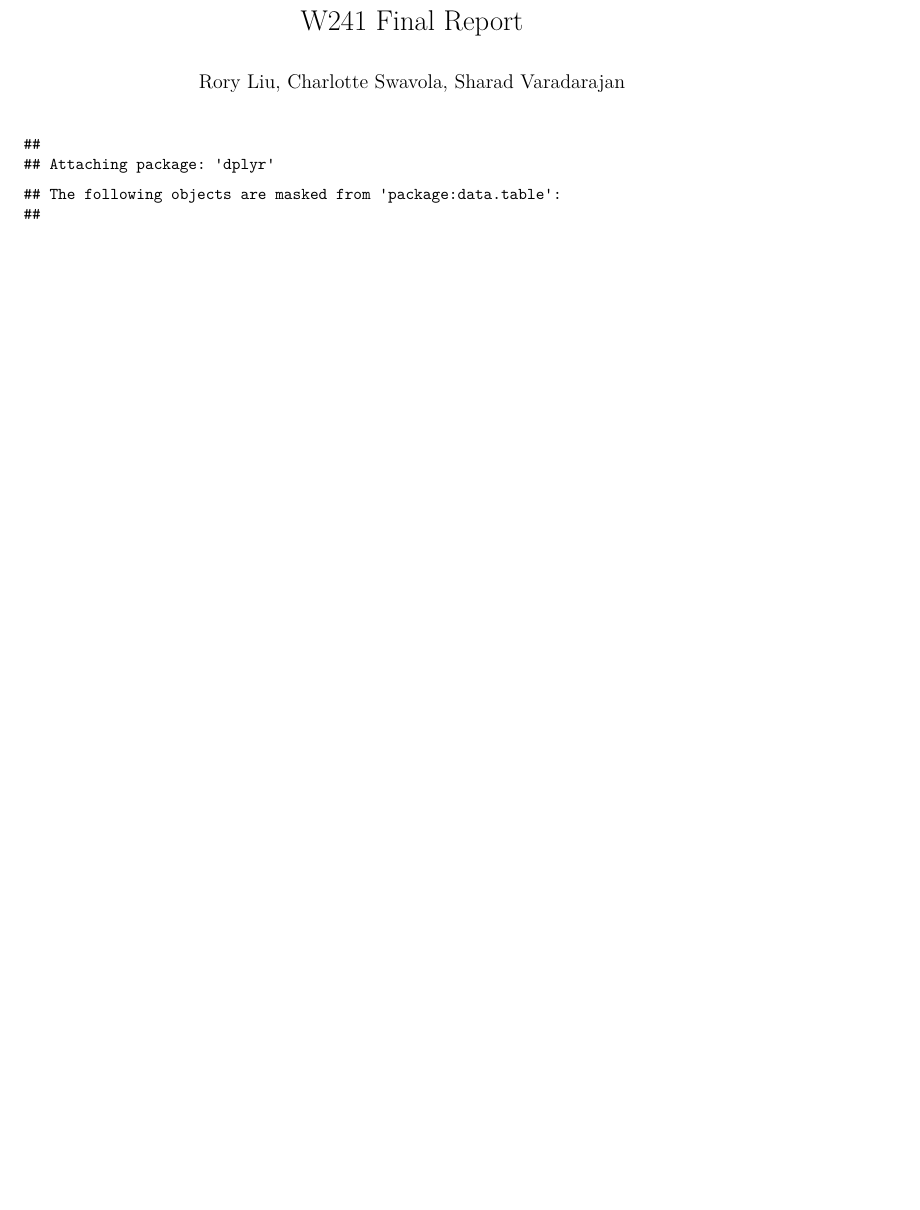
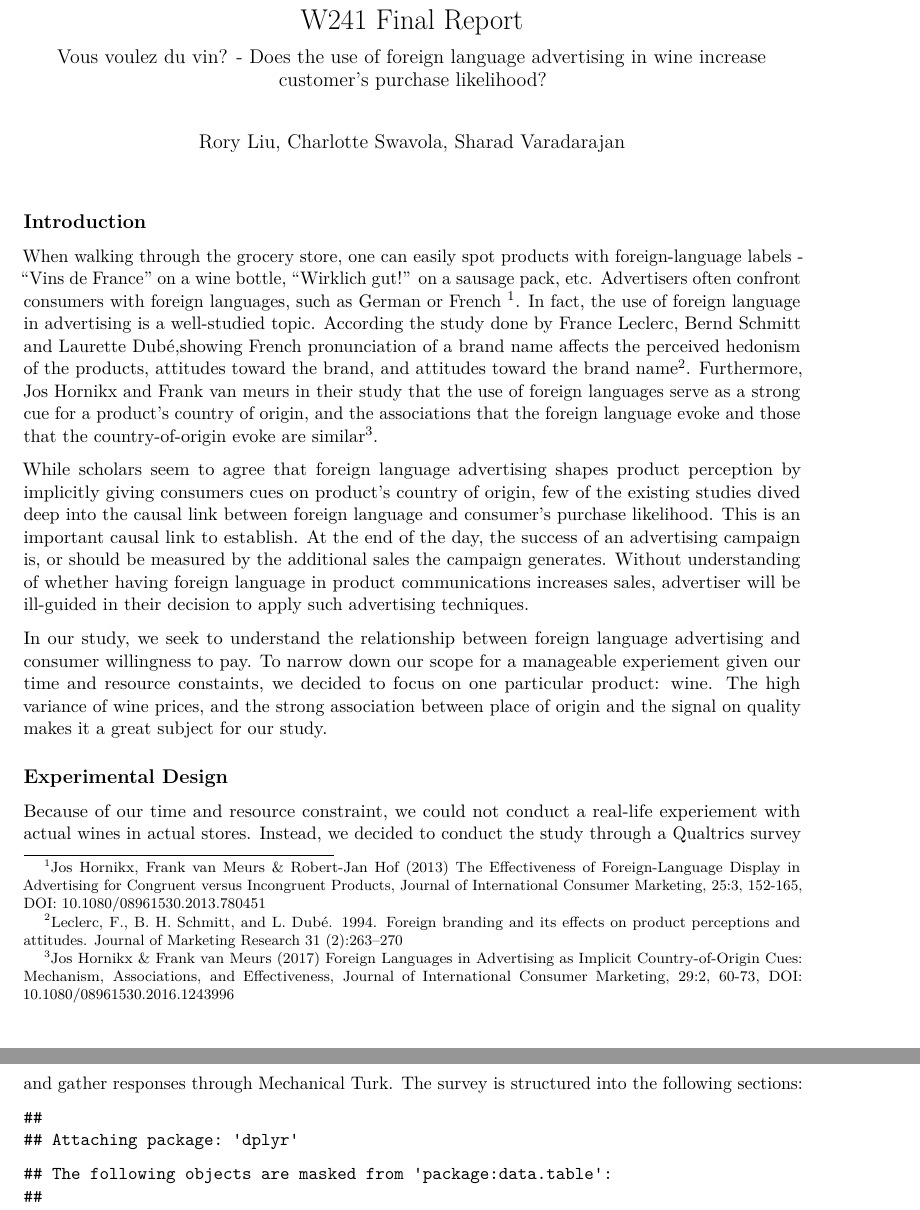
Before and after one commit to cswavola/241_Wine_Final, an R Markdown document (Final_Writeup.Rmd): part of page 1 of 7 before the commit and two parts of pages 1 and 2 of 8 after it, the two joined at a grey line, cut so that both start at the same text, the shorter picture padded with empty space. Rendered offline with R 4.5, knitr and Pandoc, then LaTeX, with nearby package versions; both versions are drawn in the output format of the newer one; some code elsewhere in the file could not run offline.

Commit message:
Adding slides skelenton and Intro

````diff
--- a/Final_Writeup.Rmd
+++ b/Final_Writeup.Rmd
@@ -1,4 +1,5 @@
 ---
 title: "W241 Final Report"
+subtitle: 'Vous voulez du vin? - Does the use of foreign language advertising in wine increase customer’s purchase likelihood?'
 author: Rory Liu, Charlotte Swavola, Sharad Varadarajan
-output: html_document
+output:
@@ -8,6 +12,23 @@ knitr::opts_chunk$set(echo = TRUE)
 knitr::opts_knit$set(root.dir = normalizePath("./"))
 ```
 
+## Introduction
+
+When walking through the grocery store, one can easily spot products with foreign-language labels - “Vins de France” on a wine bottle, “Wirklich gut!” on a sausage pack, etc. Advertisers often confront consumers with foreign languages, such as German or French [^1]. In fact, the use of foreign language in advertising is a well-studied topic. According the study done by France Leclerc, Bernd Schmitt and Laurette Dubé,showing French pronunciation of a brand name affects the perceived hedonism of the products, attitudes toward the brand, and attitudes toward the brand name[^2]. Furthermore, Jos Hornikx and Frank van meurs in their study that the use of foreign languages serve as a strong cue for a product's country of origin, and the associations that the foreign language evoke and those that the country-of-origin evoke are similar[^3].
+
+[^1]: Jos Hornikx, Frank van Meurs & Robert-Jan Hof (2013) The Effectiveness of Foreign-Language Display in Advertising for Congruent versus Incongruent Products, Journal of International Consumer Marketing, 25:3, 152-165, DOI: 10.1080/08961530.2013.780451
+
+[^2]: Leclerc, F., B. H. Schmitt, and L. Dubé. 1994. Foreign branding and its effects on product perceptions and attitudes. Journal of Marketing Research 31 (2):263–270
+
+[^3]: Jos Hornikx & Frank van Meurs (2017) Foreign Languages in Advertising as Implicit Country-of-Origin Cues: Mechanism, Associations, and Effectiveness, Journal of International Consumer Marketing, 29:2, 60-73, DOI: 10.1080/08961530.2016.1243996
+
+While scholars seem to agree that foreign language advertising shapes product perception by implicitly giving consumers cues on product's country of origin, few of the existing studies dived deep into the causal link between foreign language and consumer’s purchase likelihood. This is an important causal link to establish. At the end of the day, the success of an advertising campaign is, or should be measured by the additional sales the campaign generates. Without understanding of whether having foreign language in product communications increases sales, advertiser will be ill-guided in their decision to apply such advertising techniques.
+
+In our study, we seek to understand the relationship between foreign language advertising and consumer willingness to pay. To narrow down our scope for a manageable experiement given our time and resource constaints, we decided to focus on one particular product: wine. The high variance of wine prices, and the strong association between place of origin and the signal on quality makes it a great subject for our study.
+
+## Experimental Design
+
+Because of our time and resource constraint, we could not conduct a real-life experiement with actual wines in actual stores. Instead, we decided to conduct the study through a Qualtrics survey and gather responses through Mechanical Turk. The survey is structured into the following sections:
 
 ```{r, echo=FALSE}
 d = read.csv('1st_Launch_Full.csv')
````
Also changed, not shown: Final_Investigations.Rmd (+4 -1 lines), Final_Writeup.html (added), Final_Writeup.Rmd (3 more changed lines), 2 other files.
